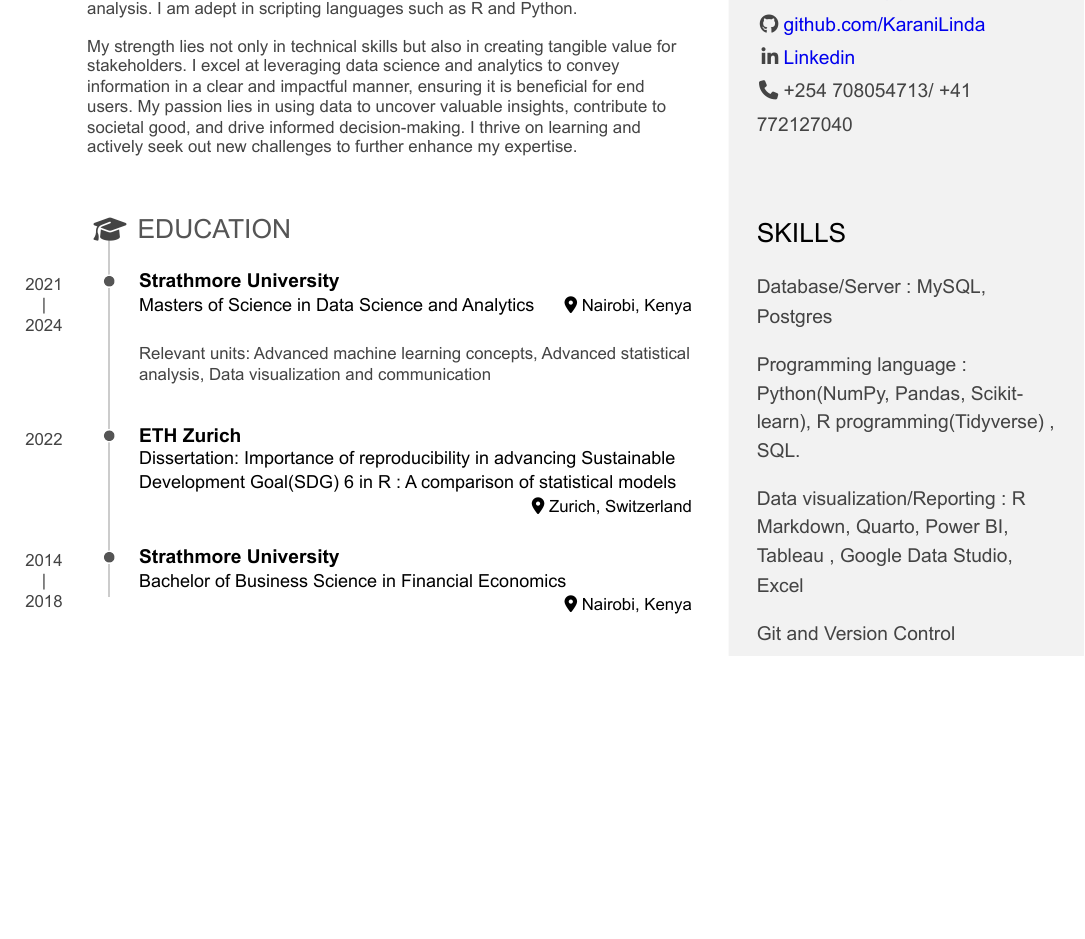
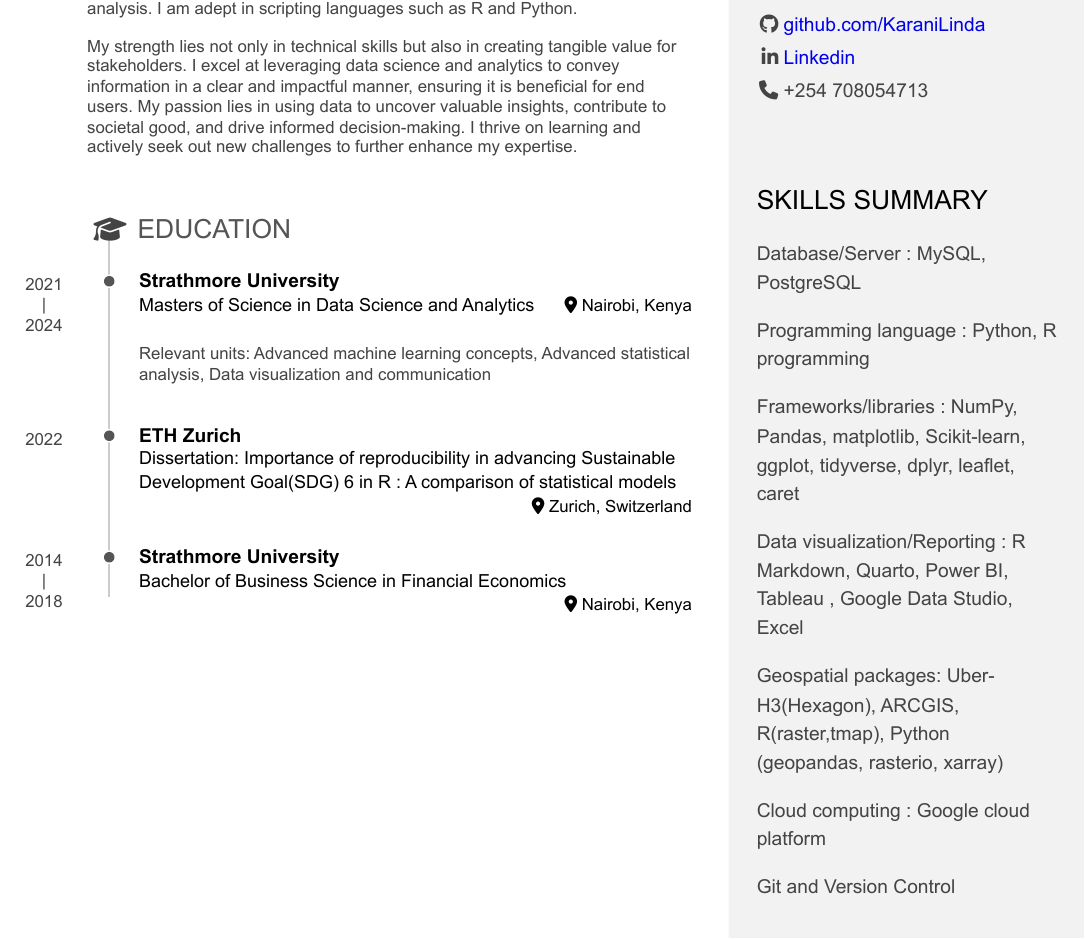
Before and after one commit to KaraniLinda/linda_k_cv_pagedown, an R Markdown document (Karani Linda Resume.Rmd): part of page 1 of 3, cut so that both start at the same text, the shorter picture padded with empty space. The pictures show the output file Karani Linda Resume.pdf that the author committed with the source.

Commit message:
skill changes

```diff
--- a/Karani Linda Resume.Rmd
+++ b/Karani Linda Resume.Rmd
@@ -21,21 +21,26 @@ Contact Info {#contact}
 - <i class="fa fa-envelope"></i> karanilinda@gmail.com
 - <i class="fa fa-github"></i> [github.com/KaraniLinda](https://github.com/KaraniLinda)
 - <i class="fa fa-linkedin"></i> [Linkedin](https://www.linkedin.com/in/linda-karani-369b3112b/)
-- <i class="fa fa-phone"></i> +254 708054713/ +41 772127040
+- <i class="fa fa-phone"></i> +254 708054713
 
 
 
-Skills {#skills}
+Skills summary {#skills}
 --------------------------------------------------------------------------------
 
-- Database/Server : MySQL, Postgres
+- Database/Server : MySQL, PostgreSQL
 
-- Programming language : Python(NumPy, Pandas, Scikit-learn), R programming(Tidyverse) , SQL.
+- Programming language : Python, R programming
+
+- Frameworks/libraries : NumPy, Pandas, matplotlib, Scikit-learn, ggplot, tidyverse, dplyr, leaflet, caret
 
 - Data visualization/Reporting : R Markdown, Quarto, Power BI, Tableau , Google Data Studio, Excel
 
+- Geospatial packages: Uber-H3(Hexagon), ARCGIS, R(raster,tmap), Python (geopandas, rasterio, xarray)
+
+- Cloud computing : Google cloud platform
+
 - Git and Version Control
-
 
 Languages {#languages}
 --------------------------------------------------------------------------------
```
Also changed, not shown: Karani Linda Resume.pdf, Karani-Linda-Resume.html, Karani Linda Resume.Rmd (16 more changed lines).
